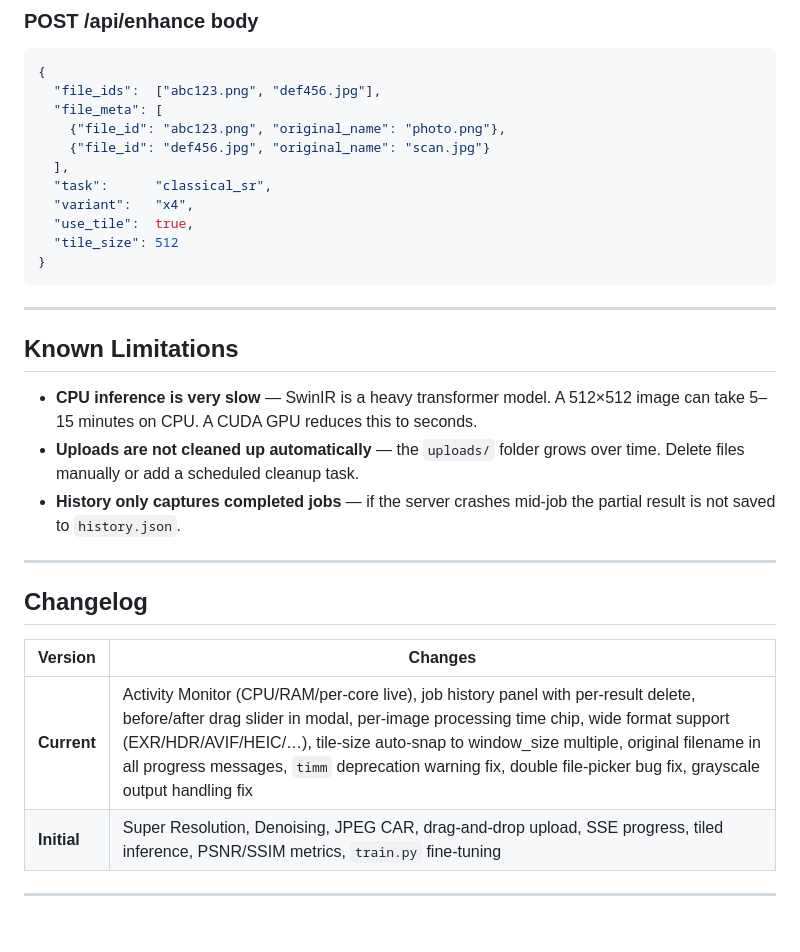
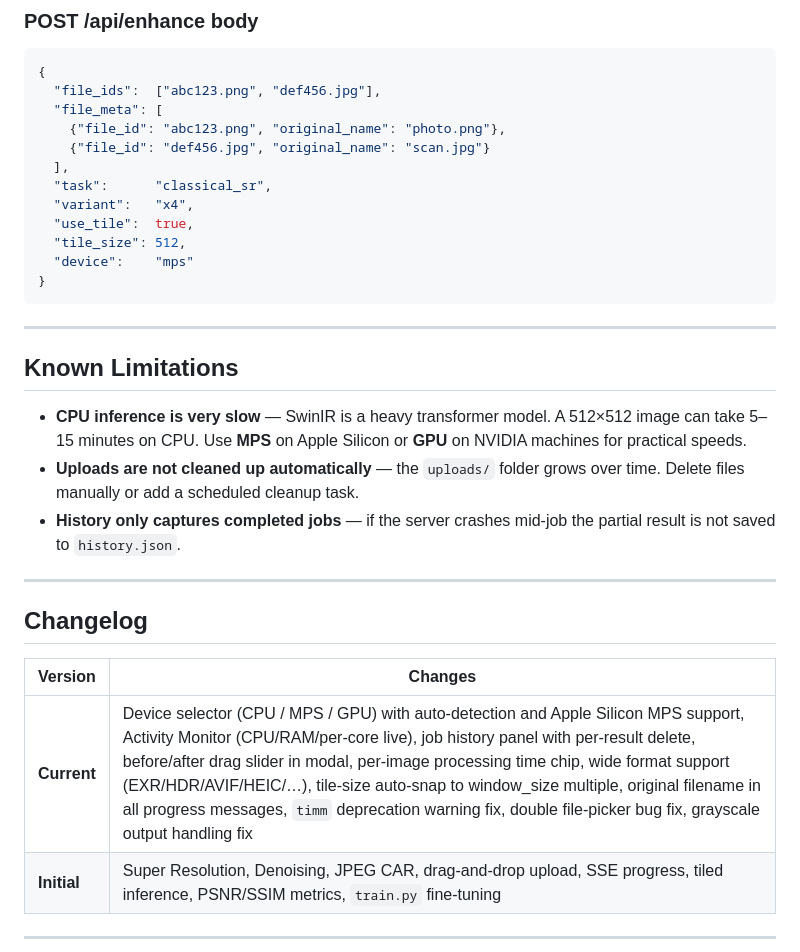
Before and after one commit to tsejavhaa/Image_Enhancer, a Markdown page: README.md, the part around one of its changes. Drawn GitHub-style; blank space fills up the shorter version.

````diff
--- a/README.md
+++ b/README.md
@@ -239,7 +272,8 @@ Best model (by validation PSNR) is saved as `<task>_<variant>_best.pth`.
   "task":      "classical_sr",
   "variant":   "x4",
   "use_tile":  true,
-  "tile_size": 512
+  "tile_size": 512,
+  "device":    "mps"
 }
 ```
 
@@ -247,7 +281,7 @@ Best model (by validation PSNR) is saved as `<task>_<variant>_best.pth`.
 
 ## Known Limitations
 
-- **CPU inference is very slow** — SwinIR is a heavy transformer model. A 512×512 image can take 5–15 minutes on CPU. A CUDA GPU reduces this to seconds.
+- **CPU inference is very slow** — SwinIR is a heavy transformer model. A 512×512 image can take 5–15 minutes on CPU. Use **MPS** on Apple Silicon or **GPU** on NVIDIA machines for practical speeds.
 - **Uploads are not cleaned up automatically** — the `uploads/` folder grows over time. Delete files manually or add a scheduled cleanup task.
 - **History only captures completed jobs** — if the server crashes mid-job the partial result is not saved to `history.json`.
 
@@ -257,7 +291,7 @@ Best model (by validation PSNR) is saved as `<task>_<variant>_best.pth`.
 
 | Version | Changes |
 |---|---|
-| **Current** | Activity Monitor (CPU/RAM/per-core live), job history panel with per-result delete, before/after drag slider in modal, per-image processing time chip, wide format support (EXR/HDR/AVIF/HEIC/…), tile-size auto-snap to window_size multiple, original filename in all progress messages, `timm` deprecation warning fix, double file-picker bug fix, grayscale output handling fix |
+| **Current** | Device selector (CPU / MPS / GPU) with auto-detection and Apple Silicon MPS support, Activity Monitor (CPU/RAM/per-core live), job history panel with per-result delete, before/after drag slider in modal, per-image processing time chip, wide format support (EXR/HDR/AVIF/HEIC/…), tile-size auto-snap to window_size multiple, original filename in all progress messages, `timm` deprecation warning fix, double file-picker bug fix, grayscale output handling fix |
 | **Initial** | Super Resolution, Denoising, JPEG CAR, drag-and-drop upload, SSE progress, tiled inference, PSNR/SSIM metrics, `train.py` fine-tuning |
 
 ---
````
Also changed, not shown: other parts of README.md (+41 -8 lines).
